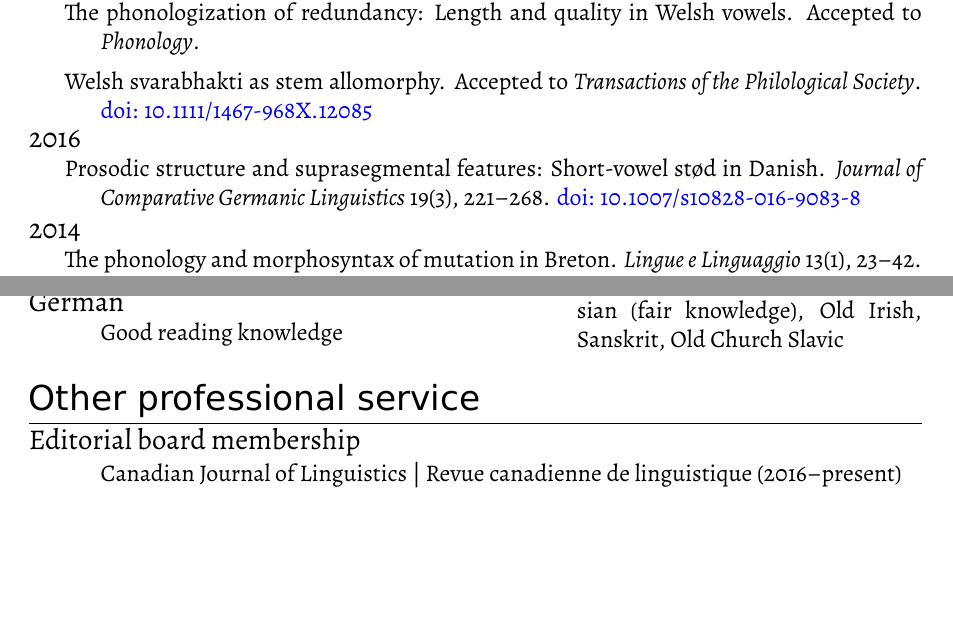
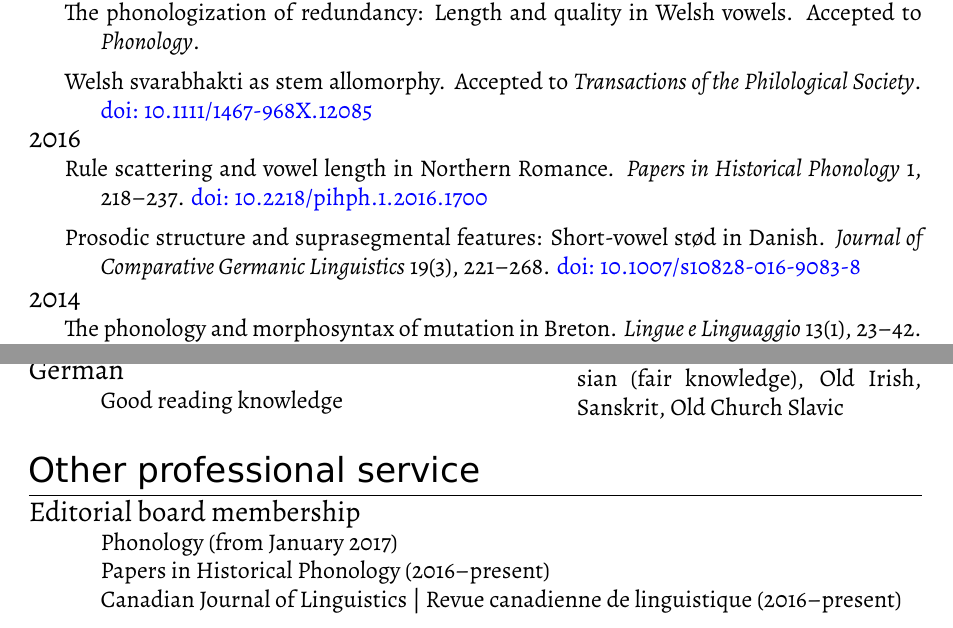
Before and after one commit to anghyflawn/cv, a LaTeX CV (cv.tex): two parts of pages 2 and 11 of 12, joined at a grey line, cut so that both start at the same text, the shorter picture padded with empty space. Compiled offline with XeLaTeX.

Commit message:
Add PiHPh & other things

```diff
--- a/cv.tex
+++ b/cv.tex
@@ -99,7 +99,8 @@ Examiner: \href{http://www.philol.msu.ru/~ruslang/about/employee/knyazev.s.v/}{D
 \subsection*{Journal articles}
 \yearblock[Forthcoming]{The phonologization of redundancy: Length and quality in Welsh vowels. Accepted to \textit{Phonology}.}
 \yearblock{Welsh svarabhakti as stem allomorphy. Accepted to \emph{Transactions of the Philological Society}. \doi{10.1111/1467-968X.12085}}
-\yearblock[2016]{Prosodic structure and suprasegmental features: Short-vowel stød in Danish. \emph{Journal of Comparative Germanic Linguistics} 19(3), 221--268. \doi{10.1007/s10828-016-9083-8}}
+\yearblock[2016]{Rule scattering and vowel length in Northern Romance. \emph{Papers in Historical Phonology} 1, 218--237. \doi{10.2218/pihph.1.2016.1700}}
+\yearblock{Prosodic structure and suprasegmental features: Short-vowel stød in Danish. \emph{Journal of Comparative Germanic Linguistics} 19(3), 221--268. \doi{10.1007/s10828-016-9083-8}}
 \yearblock[2014]{The phonology and morphosyntax of mutation in Breton. \emph{Lingue e Linguaggio} 13(1), 23--42. \doi{10.1418/76998}}
 \yearblock[2012]{Vowel reduction in Russian: no phonetics in phonology. \emph{Journal of Linguistics} 48(3), 521--571. \doi{10.1017/S0022226712000102}}
 \yearblock{A representational approach to final devoicing and vowel lengthening in Friulian. \emph{Lingua} 122(8), 922--951. \doi{10.1016/j.lingua.2012.03.004}}
@@ -280,7 +281,9 @@ Examiner: \href{http://www.philol.msu.ru/~ruslang/about/employee/knyazev.s.v/}{D
 
 \section{Other professional service}
 
-\block{Editorial board membership}{Canadian Journal of Linguistics | Revue canadienne de linguistique (2016--present)}
+\block{Editorial board membership}{Phonology (from January 2017)\\
+  Papers in Historical Phonology (2016--present)\\
+  Canadian Journal of Linguistics | Revue canadienne de linguistique (2016--present)}
 \block{Reviewing}{Member of the AHRC Peer Review College (through 2018)\\Journals (* indicates multiple reviews): \emph{Phonology}*, \emph{Glossa}*, \emph{Lingua}* (before 2016), \emph{Journal of Linguistics}*, \emph{Cognitive Linguistics}, \emph{Journal of the International Phonetic Association}, \emph{Heritage Language Journal}, \emph{Poznań Studies in Contemporary Linguistics}, \emph{Linguistic Variation}, \emph{International Journal of American Linguistics}, \textitrussian{Вопросы языкознания}*, \emph{Nordlyd}\\
 Abstracts: Moscow Student Conference in Linguistics, Old World Conference in Phonology, GLOW, International Congress of Linguists\\
 Proceedings: \emph{Formal Description of Slavic Languages}, \emph{Going Romance}\\
```
Also changed, not shown: cv.pdf, cv.tex (3 more changed lines), 1 other file.
